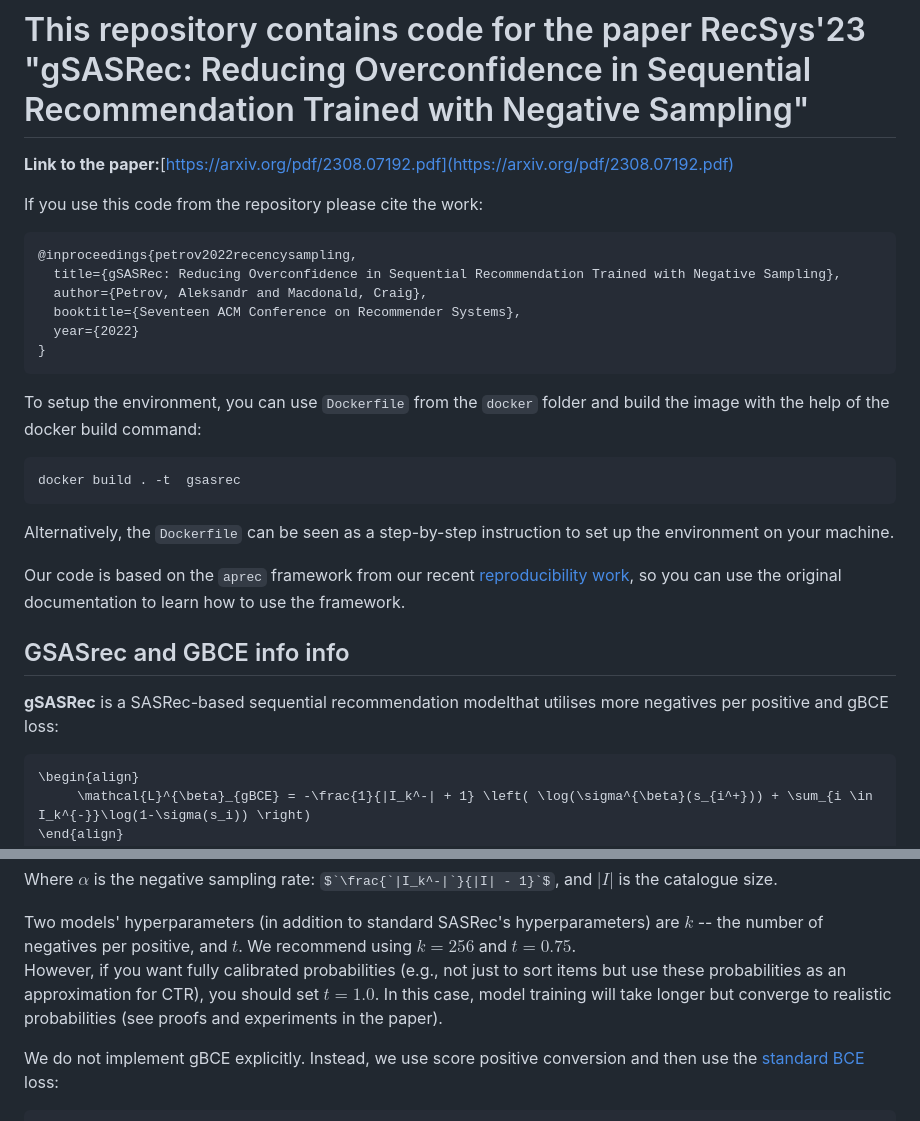
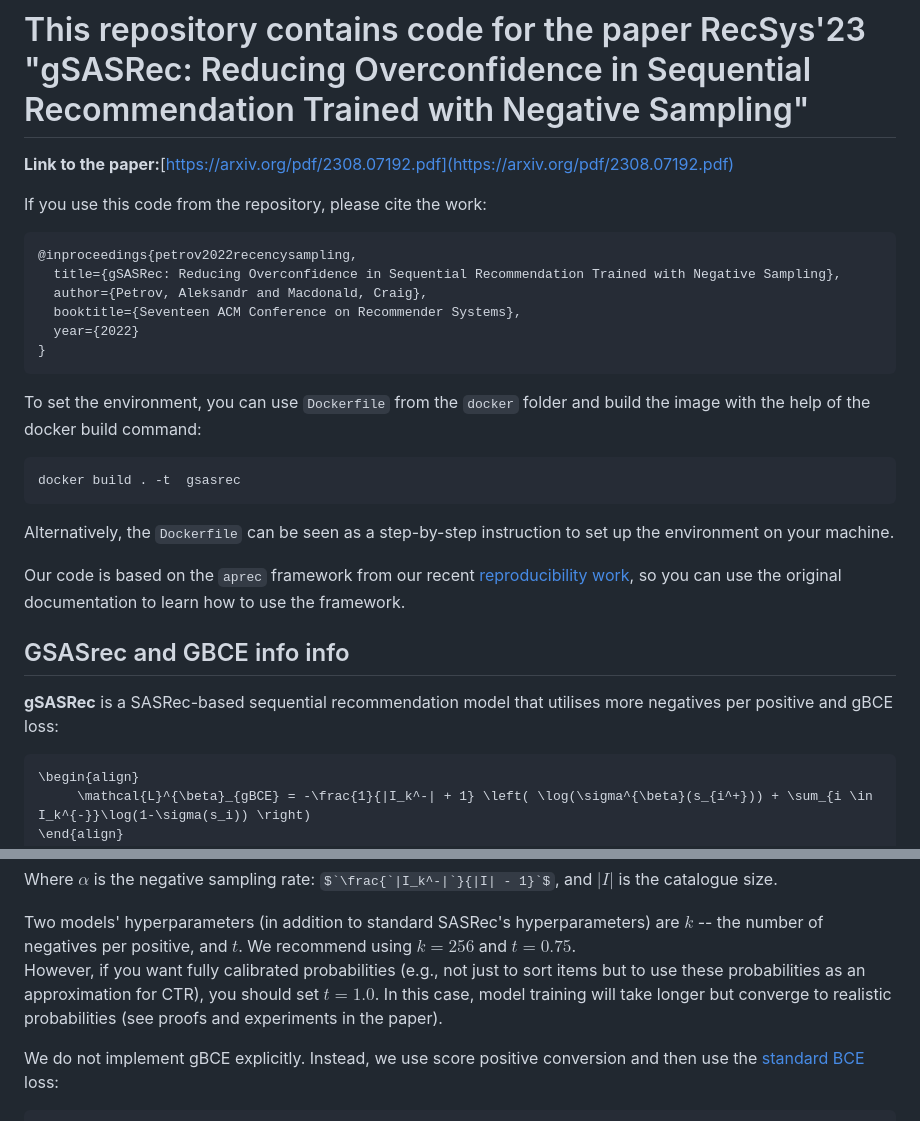
Before and after one commit to asash/gsasrec, a Markdown page: Readme.md, 2 parts joined by grey strips. Drawn GitHub-style; some formulas as TeX source.

````diff
--- a/Readme.md
+++ b/Readme.md
@@ -2,7 +2,7 @@
 
 **Link to the paper:**[https://arxiv.org/pdf/2308.07192.pdf](https://arxiv.org/pdf/2308.07192.pdf)
 
-If you use this code from the repository please cite the work:
+If you use this code from the repository, please cite the work:
 ```
 @inproceedings{petrov2022recencysampling,
   title={gSASRec: Reducing Overconfidence in Sequential Recommendation Trained with Negative Sampling},
@@ -12,7 +12,7 @@ If you use this code from the repository please cite the work:
 }
 ```
 
-To setup the environment, you can use `Dockerfile` from the `docker` folder and build the image with the help of the docker build command:
+To set the environment, you can use `Dockerfile` from the `docker` folder and build the image with the help of the docker build command:
 
 ```
 docker build . -t  gsasrec
@@ -23,7 +23,7 @@ Alternatively, the `Dockerfile` can be seen as a step-by-step instruction to set
 Our code is based on the `aprec` framework from our recent [reproducibility work](https://github.com/asash/bert4rec_repro), so you can use the original documentation to learn how to use the framework.
 
 ## GSASrec and GBCE info info
-**gSASRec** is a SASRec-based sequential recommendation modelthat utilises more negatives per positive and gBCE loss:
+**gSASRec** is a SASRec-based sequential recommendation model that utilises more negatives per positive and gBCE loss:
 
 ```math
 \begin{align}
@@ -43,7 +43,7 @@ Where $`\alpha`$ is the negative sampling rate: $`\frac{`|I_k^-|`}{|I| - 1}`$, a
 
 
 Two models' hyperparameters (in addition to standard SASRec's hyperparameters) are $`k`$ -- the number of negatives per positive, and $`t`$. We recommend using $`k = 256`$ and $`t=0.75`$.
-However, if you want fully calibrated probabilities (e.g., not just to sort items but use these probabilities as an approximation for CTR), you should set $t=1.0$. In this case, model training will take longer but converge to realistic probabilities (see proofs and experiments in the paper).
+However, if you want fully calibrated probabilities (e.g., not just to sort items but to use these probabilities as an approximation for CTR), you should set $t=1.0$. In this case, model training will take longer but converge to realistic probabilities (see proofs and experiments in the paper).
 
  We do not implement gBCE explicitly. Instead, we use score positive conversion and then use the [standard BCE](losses/bce.py) loss:
 ```math
````
Also changed, not shown: other parts of Readme.md (+1 -1 lines).
